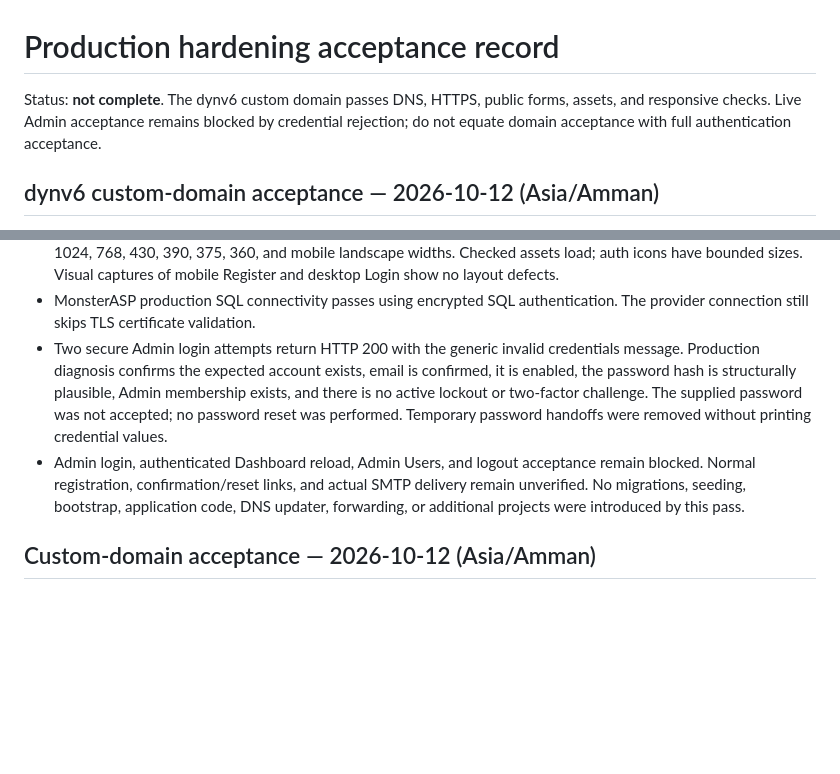
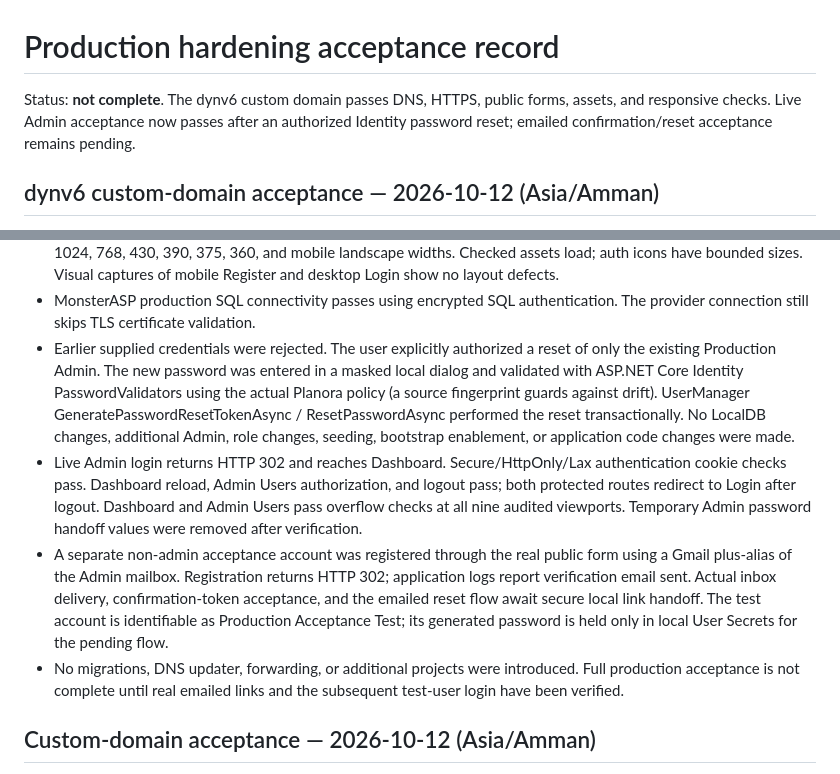
Before and after one commit to RamezAlmaayah/Planora-Project-Management-System, a Markdown page: docs/PRODUCTION_HARDENING.md, 2 parts joined by grey strips. Drawn GitHub-style; blank space fills up the shorter version.

Commit message:
docs: record successful production Admin recovery

```diff
--- a/docs/PRODUCTION_HARDENING.md
+++ b/docs/PRODUCTION_HARDENING.md
@@ -1,9 +1,8 @@
 # Production hardening acceptance record
 
 Status: **not complete**. The dynv6 custom domain passes DNS, HTTPS, public
-forms, assets, and responsive checks. Live Admin acceptance remains blocked by
-credential rejection; do not equate domain acceptance with full authentication
-acceptance.
+forms, assets, and responsive checks. Live Admin acceptance now passes after an authorized Identity password reset;
+emailed confirmation/reset acceptance remains pending.
 
 ## dynv6 custom-domain acceptance — 2026-10-12 (Asia/Amman)
 
@@ -28,16 +27,27 @@ Valid Configuration**. No TXT ownership challenge is currently required.
   captures of mobile Register and desktop Login show no layout defects.
 - MonsterASP production SQL connectivity passes using encrypted SQL
   authentication. The provider connection still skips TLS certificate validation.
-- Two secure Admin login attempts return HTTP 200 with the generic invalid
-  credentials message. Production diagnosis confirms the expected account exists,
-  email is confirmed, it is enabled, the password hash is structurally plausible,
-  Admin membership exists, and there is no active lockout or two-factor challenge.
-  The supplied password was not accepted; no password reset was performed.
-  Temporary password handoffs were removed without printing credential values.
-- Admin login, authenticated Dashboard reload, Admin Users, and logout acceptance
-  remain blocked. Normal registration, confirmation/reset links, and actual SMTP
-  delivery remain unverified. No migrations, seeding, bootstrap, application code,
-  DNS updater, forwarding, or additional projects were introduced by this pass.
+- Earlier supplied credentials were rejected. The user explicitly authorized a
+  reset of only the existing Production Admin. The new password was entered in a
+  masked local dialog and validated with ASP.NET Core Identity PasswordValidators
+  using the actual Planora policy (a source fingerprint guards against drift).
+  UserManager GeneratePasswordResetTokenAsync / ResetPasswordAsync performed the
+  reset transactionally. No LocalDB changes, additional Admin, role changes,
+  seeding, bootstrap enablement, or application code changes were made.
+- Live Admin login returns HTTP 302 and reaches Dashboard. Secure/HttpOnly/Lax
+  authentication cookie checks pass. Dashboard reload, Admin Users authorization,
+  and logout pass; both protected routes redirect to Login after logout. Dashboard
+  and Admin Users pass overflow checks at all nine audited viewports. Temporary
+  Admin password handoff values were removed after verification.
+- A separate non-admin acceptance account was registered through the real public
+  form using a Gmail plus-alias of the Admin mailbox. Registration returns HTTP
+  302; application logs report verification email sent. Actual inbox delivery,
+  confirmation-token acceptance, and the emailed reset flow await secure local
+  link handoff. The test account is identifiable as Production Acceptance Test;
+  its generated password is held only in local User Secrets for the pending flow.
+- No migrations, DNS updater, forwarding, or additional projects were introduced.
+  Full production acceptance is not complete until real emailed links and the
+  subsequent test-user login have been verified.
 
 ## Custom-domain acceptance — 2026-10-12 (Asia/Amman)
 
```
